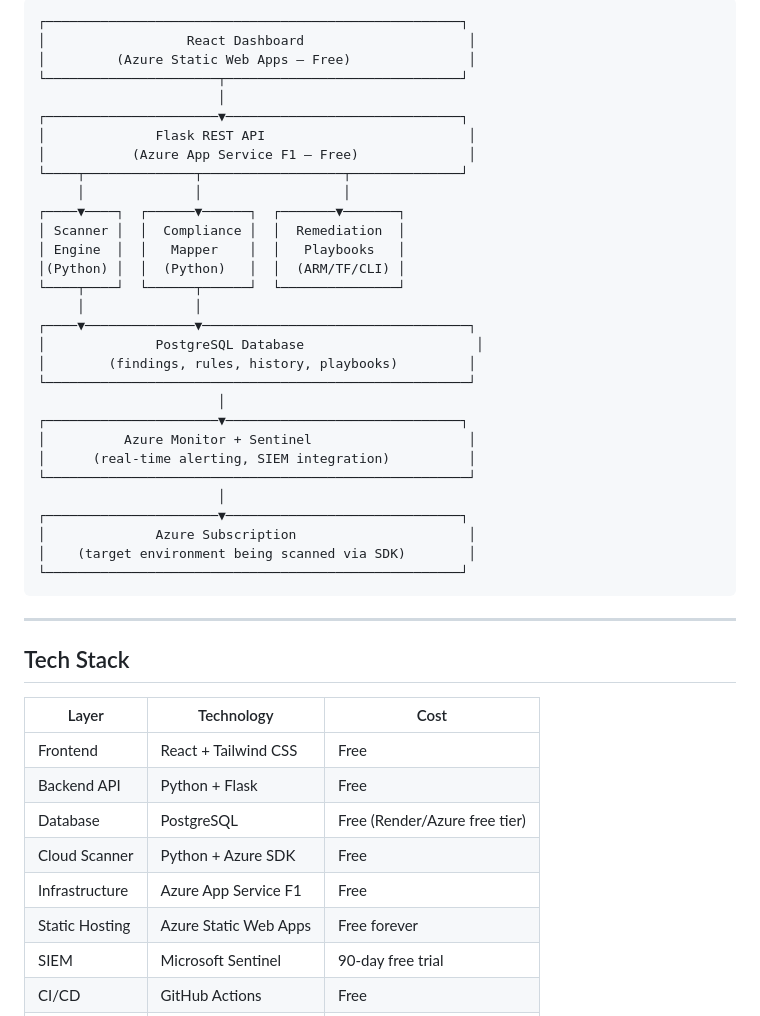
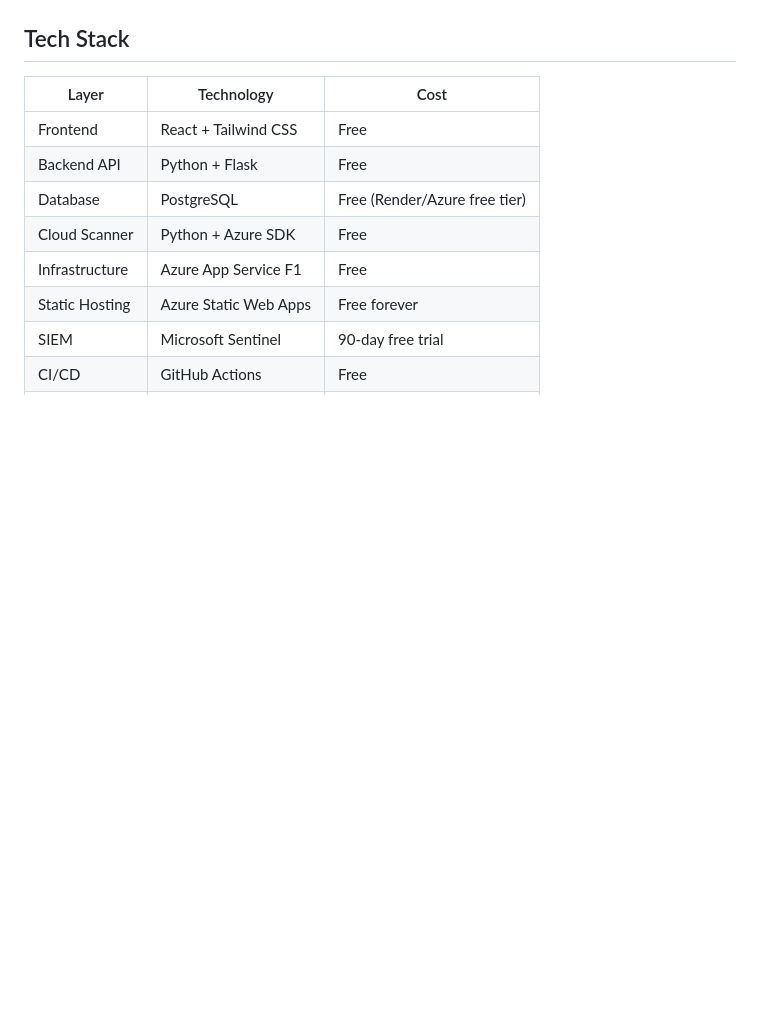
Before and after one commit to openshield-org/openshield, a Markdown page: README.md, the part around one of its changes. Rendered like a GitHub page; blank space fills up the shorter version.

````diff
--- a/README.md
+++ b/README.md
@@ -37,37 +58,4 @@ Startups, SMEs, universities, and student teams are left with **zero visibility*
 ```
-┌─────────────────────────────────────────────────────┐
-│                  React Dashboard                     │
-│         (Azure Static Web Apps — Free)               │
-└──────────────────────┬──────────────────────────────┘
-                       │
-┌──────────────────────▼──────────────────────────────┐
-│              Flask REST API                          │
-│           (Azure App Service F1 — Free)              │
-└────┬──────────────┬──────────────────┬──────────────┘
-     │              │                  │
-┌────▼────┐  ┌──────▼──────┐  ┌───────▼───────┐
-│ Scanner │  │  Compliance │  │  Remediation  │
-│ Engine  │  │   Mapper    │  │   Playbooks   │
-│(Python) │  │  (Python)   │  │  (ARM/TF/CLI) │
-└────┬────┘  └──────┬──────┘  └───────────────┘
-     │              │
-┌────▼──────────────▼──────────────────────────────────┐
-│              PostgreSQL Database                      │
-│        (findings, rules, history, playbooks)         │
-└──────────────────────────────────────────────────────┘
-                       │
-┌──────────────────────▼──────────────────────────────┐
-│          Azure Monitor + Sentinel                    │
-│      (real-time alerting, SIEM integration)          │
-└──────────────────────────────────────────────────────┘
-                       │
-┌──────────────────────▼──────────────────────────────┐
-│              Azure Subscription                      │
-│    (target environment being scanned via SDK)        │
-└─────────────────────────────────────────────────────┘
-```
-
----
 
 ## Tech Stack
 
````
Also changed, not shown: other parts of README.md (+22 -1 lines).
